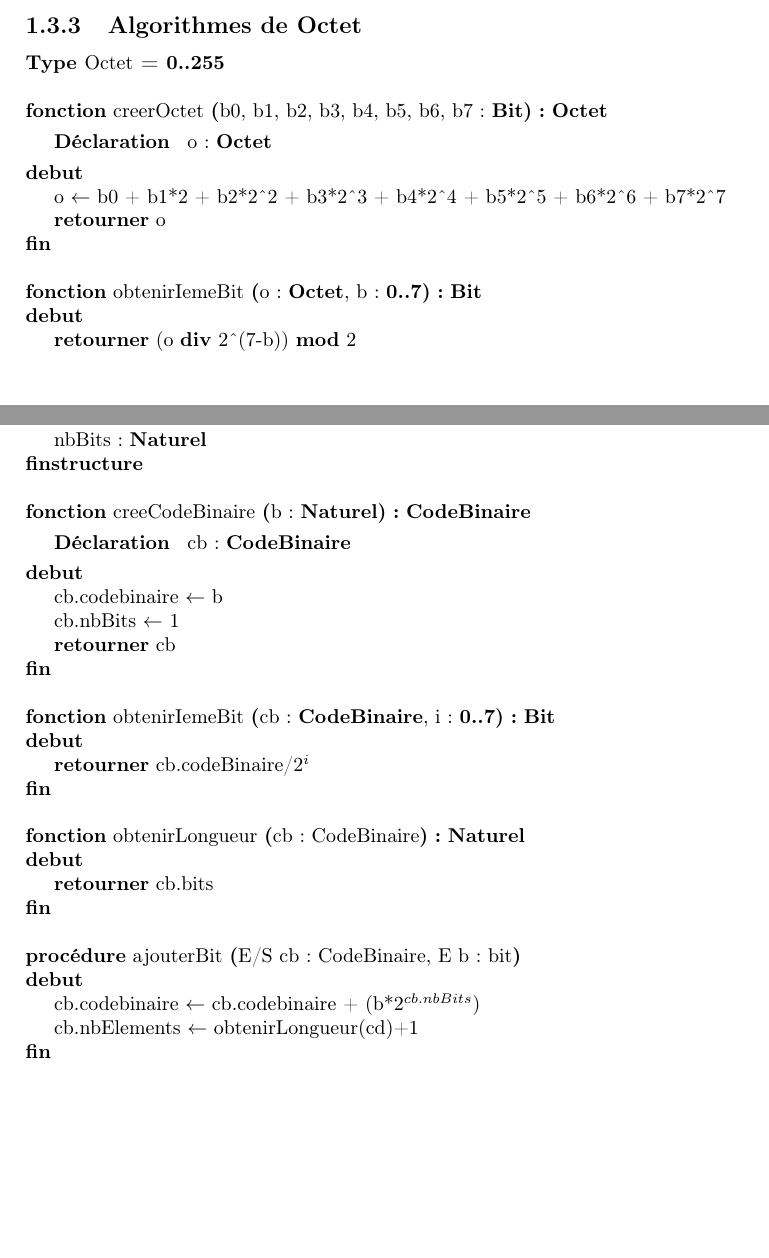
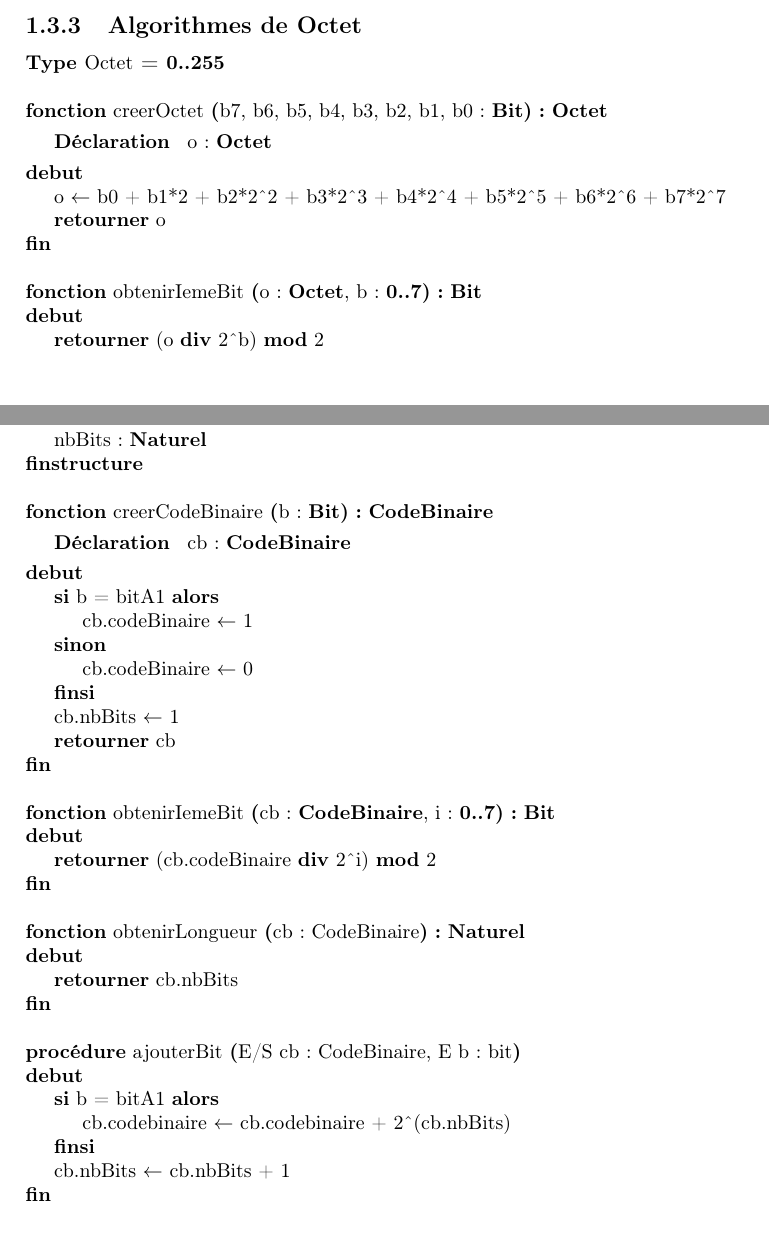
Before and after one commit to thomasbauer76/Compresseur-Huffman, a LaTeX document (latex/main.tex, which reads latex/TAD/CD_CodeBinaire.tex, latex/TAD/CD_Octet.tex): two parts of pages 5 and 7 of 14, joined at a grey line, cut so that both start at the same text. Compiled offline with pdfLaTeX.

Commit message:
Correction CP et CD Octet et CodeBinaire

```diff
--- a/latex/TAD/CD_CodeBinaire.tex
+++ b/latex/TAD/CD_CodeBinaire.tex
@@ -4,13 +4,19 @@
         \champEnregistrement{nbBits}{\textbf{Naturel}}
     \end{enregistrement}
     \\
-    \fonction{creeCodeBinaire}
-    {b: \textbf{Naturel}}
+    \fonction{creerCodeBinaire}
+    {b: \textbf{Bit}}
     {\textbf{CodeBinaire}}
     {}
     {cb : \textbf{CodeBinaire}}
     {
-    	\affecter{cb.codebinaire}{b}
+        \sialorssinon{b = bitA1}
+        {
+            \affecter{cb.codeBinaire}{1}
+        }
+        {
+            \affecter{cb.codeBinaire}{0}
+        }
     	\affecter{cb.nbBits}{1}
         \retourner{cb}
     }
@@ -21,7 +27,7 @@
     {}
     {}
     {
-        \retourner{cb.codeBinaire/$2^{i}$}
+        \retourner{(cb.codeBinaire \textbf{div} 2\^{}i) \textbf{mod} 2}
     }
  	\\
     \fonction{obtenirLongueur}{cb : CodeBinaire}
@@ -29,14 +35,17 @@
     {}
     {}
     {
-       \retourner{cb.bits}
+       \retourner{cb.nbBits}
     }
     \\
      \procedure{ajouterBit}{E/S cb : CodeBinaire, E b : bit}
     {}
     {}
     {
-       \affecter {cb.codebinaire}{cb.codebinaire + (b*$2^{cb.nbBits}$)}
-	    \affecter {cb.nbElements}{obtenirLongueur(cd)+1}
+        \sialors{b = bitA1}
+        {
+            \affecter{cb.codebinaire}{cb.codebinaire + 2\^{}(cb.nbBits)}
+        }
+	    \affecter{cb.nbBits}{cb.nbBits + 1}
     }
 \end{algorithme}
--- a/latex/TAD/CD_Octet.tex
+++ b/latex/TAD/CD_Octet.tex
@@ -2,7 +2,7 @@
     \type{Octet}{\textbf{0..255}}
     \\
     \fonction{creerOctet}
-    {b0, b1, b2, b3, b4, b5, b6, b7 : \textbf{Bit}}
+    {b7, b6, b5, b4, b3, b2, b1, b0 : \textbf{Bit}}
     {\textbf{Octet}}
     {}
     {o : \textbf{Octet}}
```
Also changed, not shown: latex/TAD/CP_Octet.tex (+1 -1 lines), latex/TAD/TAD_Octet.tex (+1 -1 lines), latex/TAD/CD_Octet.tex (2 more changed lines), 1 other file.
